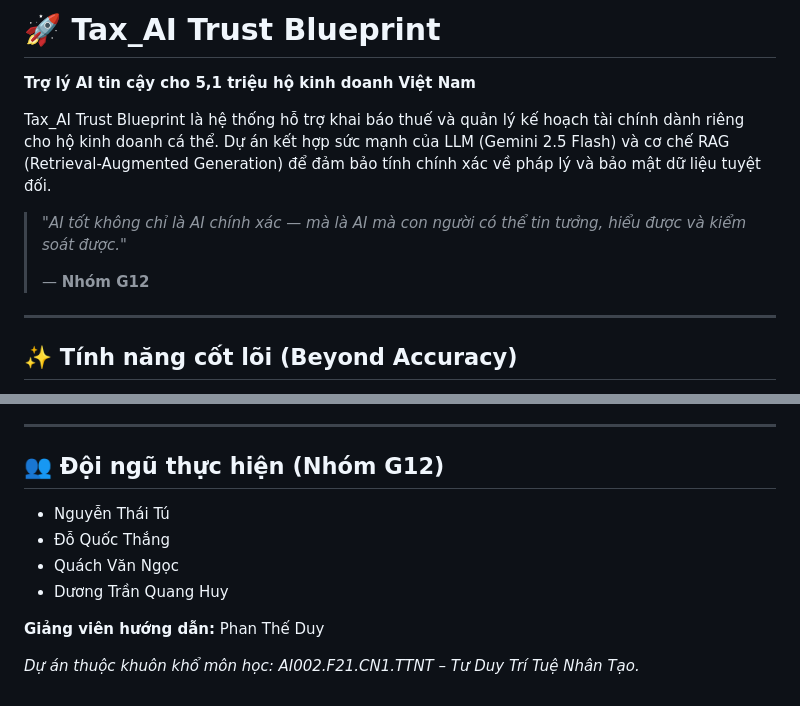
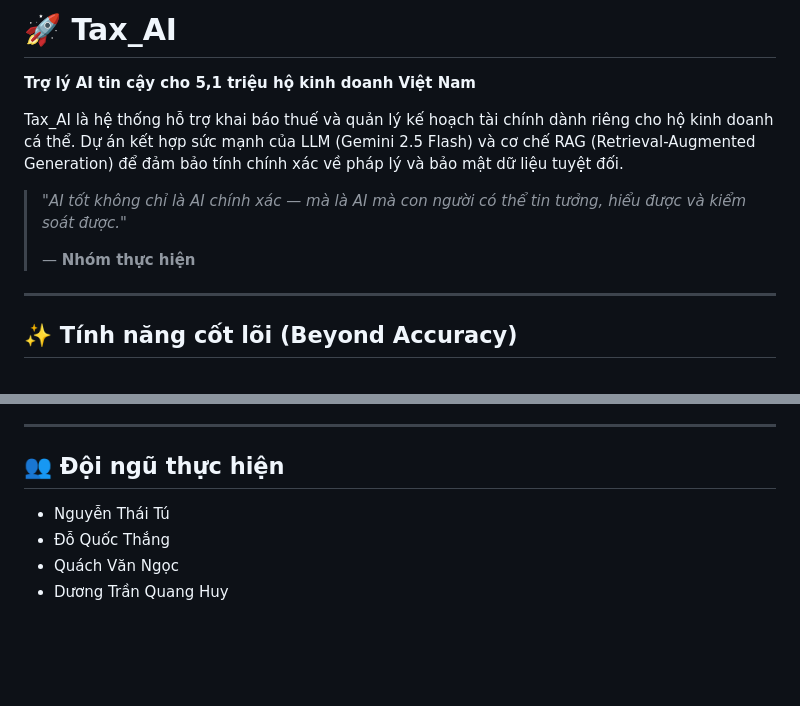
Before and after one commit to huydtq1996/AI_TAX, a Markdown page: README.md, 2 parts joined by grey strips. Drawn GitHub-style; blank space fills up the shorter version.

Commit message:
docs: update project README documentation

```diff
--- a/README.md
+++ b/README.md
@@ -1,11 +1,11 @@
-# 🚀 Tax_AI Trust Blueprint
+# 🚀 Tax_AI
 **Trợ lý AI tin cậy cho 5,1 triệu hộ kinh doanh Việt Nam**
 
-Tax_AI Trust Blueprint là hệ thống hỗ trợ khai báo thuế và quản lý kế hoạch tài chính dành riêng cho hộ kinh doanh cá thể. Dự án kết hợp sức mạnh của LLM (Gemini 2.5 Flash) và cơ chế RAG (Retrieval-Augmented Generation) để đảm bảo tính chính xác về pháp lý và bảo mật dữ liệu tuyệt đối.
+Tax_AI là hệ thống hỗ trợ khai báo thuế và quản lý kế hoạch tài chính dành riêng cho hộ kinh doanh cá thể. Dự án kết hợp sức mạnh của LLM (Gemini 2.5 Flash) và cơ chế RAG (Retrieval-Augmented Generation) để đảm bảo tính chính xác về pháp lý và bảo mật dữ liệu tuyệt đối.
 
 > *"AI tốt không chỉ là AI chính xác — mà là AI mà con người có thể tin tưởng, hiểu được và kiểm soát được."*
 >
-> — **Nhóm G12**
+> — **Nhóm thực hiện**
 
 ---
 
@@ -89,13 +89,9 @@ Hệ thống được thiết kế dựa trên 5 trụ cột đạo đức:
 
 ---
 
-## 👥 Đội ngũ thực hiện (Nhóm G12)
+## 👥 Đội ngũ thực hiện
 
 - Nguyễn Thái Tú
 - Đỗ Quốc Thắng
 - Quách Văn Ngọc
 - Dương Trần Quang Huy
-
-**Giảng viên hướng dẫn:** Phan Thế Duy
-
-*Dự án thuộc khuôn khổ môn học: AI002.F21.CN1.TTNT – Tư Duy Trí Tuệ Nhân Tạo.*
```
